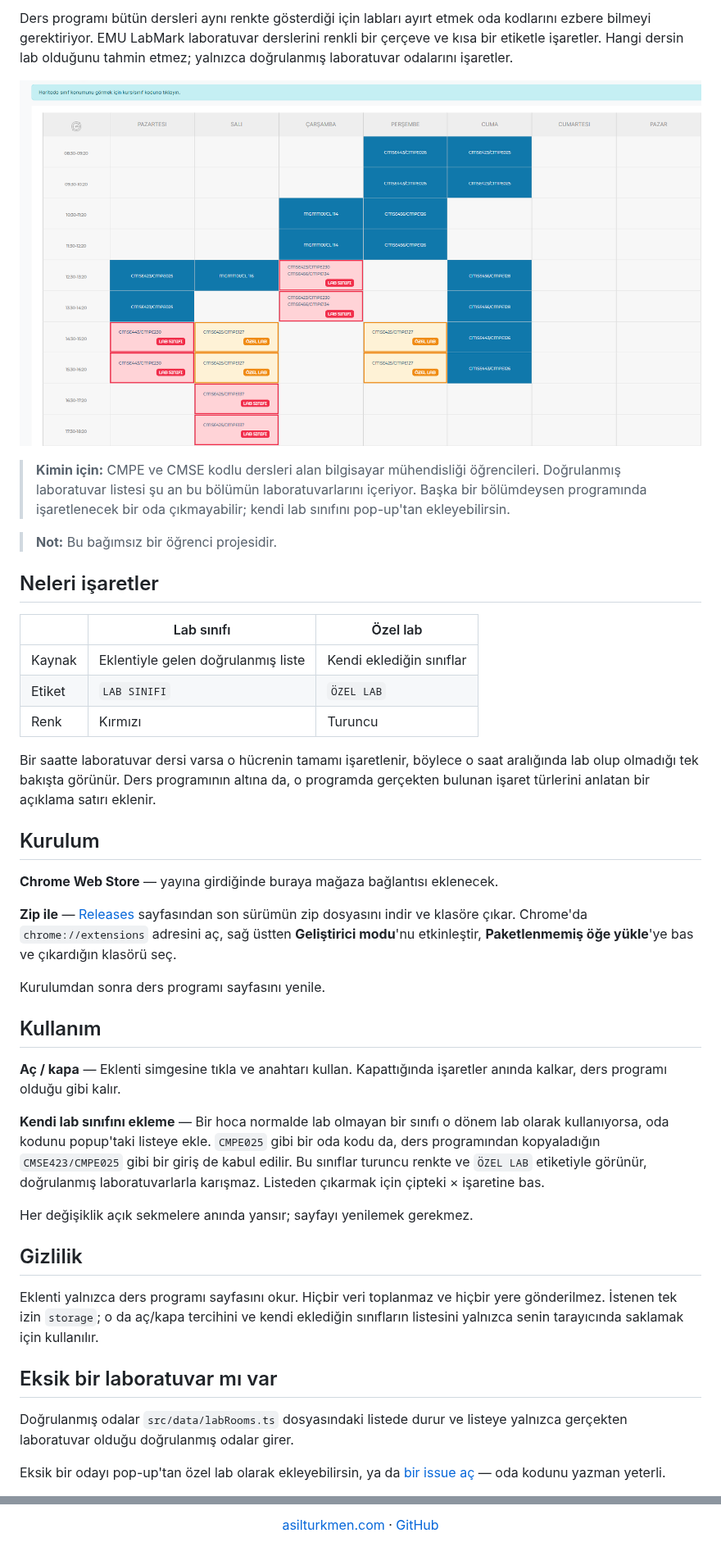
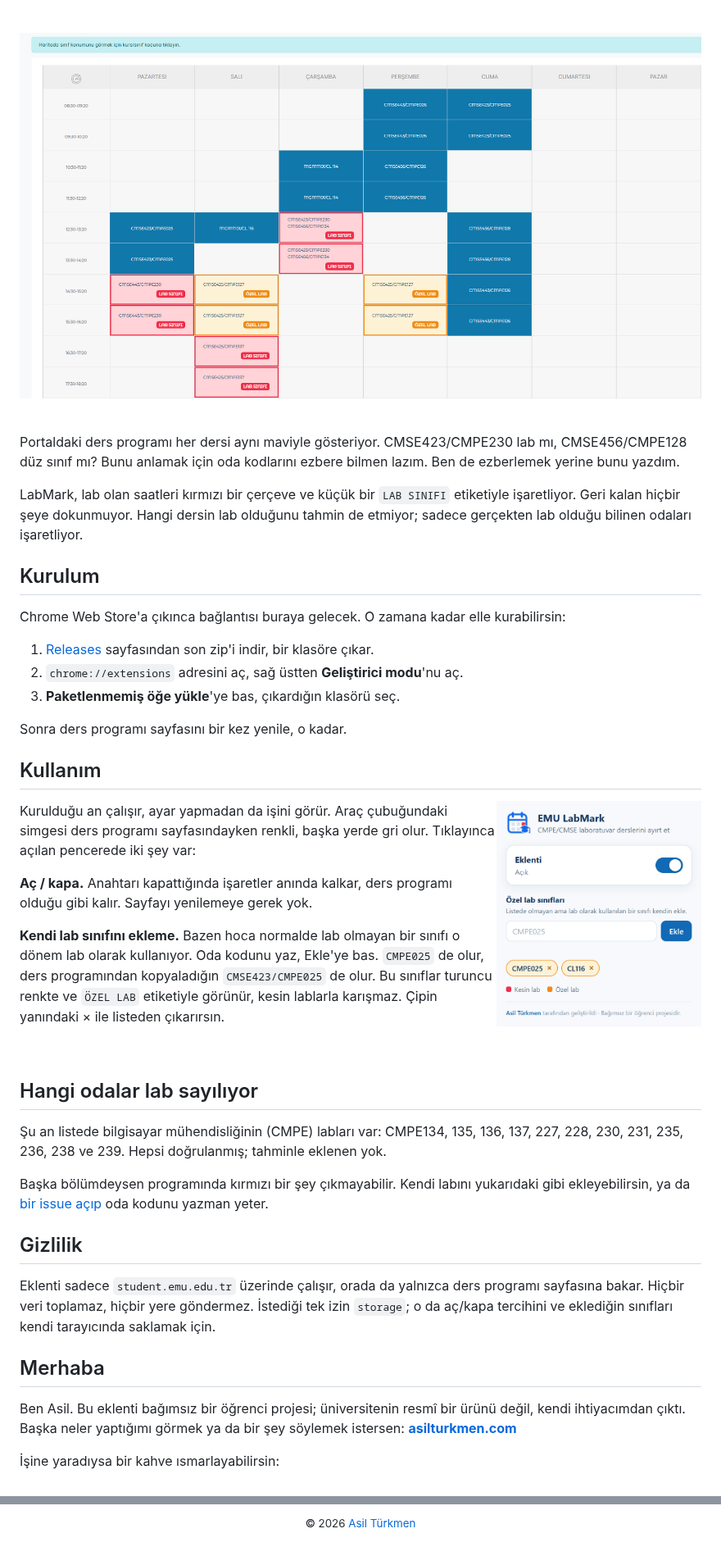
Before and after one commit to Asilturkmen/Emu-Labmarker, a Markdown page: README.md, 2 parts joined by grey strips. Shown at 82% size. Rendered like a GitHub page; pictures changed too: docs/popup.png (added).

Commit message:
readmeupdate

```diff
--- a/README.md
+++ b/README.md
@@ -25,70 +20,67 @@
 
-Ders programı bütün dersleri aynı renkte gösterdiği için labları ayırt etmek oda
-kodlarını ezbere bilmeyi gerektiriyor. EMU LabMark laboratuvar derslerini renkli
-bir çerçeve ve kısa bir etiketle işaretler. Hangi dersin lab olduğunu tahmin
-etmez; yalnızca doğrulanmış laboratuvar odalarını işaretler.
+<br>
 
 <p align="center">
-  <img src="docs/screenshot.png" alt="Laboratuvar dersleri işaretlenmiş EMU ders programı" width="860">
+  <img src="docs/screenshot.png" alt="Lab dersleri kırmızı, kullanıcının eklediği sınıflar turuncu işaretlenmiş EMU ders programı" width="880">
 </p>
 
-> **Kimin için:** CMPE ve CMSE kodlu dersleri alan bilgisayar mühendisliği
-> öğrencileri. Doğrulanmış laboratuvar listesi şu an bu bölümün
-> laboratuvarlarını içeriyor. Başka bir bölümdeysen programında işaretlenecek
-> bir oda çıkmayabilir; kendi lab sınıfını pop-up'tan ekleyebilirsin.
+<br>
 
-> **Not:** Bu bağımsız bir öğrenci projesidir.
+Portaldaki ders programı her dersi aynı maviyle gösteriyor. CMSE423/CMPE230 lab mı,
+CMSE456/CMPE128 düz sınıf mı? Bunu anlamak için oda kodlarını ezbere bilmen lazım.
+Ben de ezberlemek yerine bunu yazdım.
 
-## Neleri işaretler
-
-| | Lab sınıfı | Özel lab |
-| --- | --- | --- |
-| Kaynak | Eklentiyle gelen doğrulanmış liste | Kendi eklediğin sınıflar |
-| Etiket | `LAB SINIFI` | `ÖZEL LAB` |
-| Renk | Kırmızı | Turuncu |
-
-Bir saatte laboratuvar dersi varsa o hücrenin tamamı işaretlenir, böylece o saat
-aralığında lab olup olmadığı tek bakışta görünür. Ders programının altına da, o
-programda gerçekten bulunan işaret türlerini anlatan bir açıklama satırı eklenir.
+LabMark, lab olan saatleri kırmızı bir çerçeve ve küçük bir `LAB SINIFI` etiketiyle
+işaretliyor. Geri kalan hiçbir şeye dokunmuyor. Hangi dersin lab olduğunu tahmin de
+etmiyor; sadece gerçekten lab olduğu bilinen odaları işaretliyor.
 
 ## Kurulum
 
-**Chrome Web Store** — yayına girdiğinde buraya mağaza bağlantısı eklenecek.
+Chrome Web Store'a çıkınca bağlantısı buraya gelecek. O zamana kadar elle kurabilirsin:
 
-**Zip ile** — [Releases](https://github.com/Asilturkmen/Emu-Labmarker/releases)
-sayfasından son sürümün zip dosyasını indir ve klasöre çıkar. Chrome'da
-`chrome://extensions` adresini aç, sağ üstten **Geliştirici modu**'nu etkinleştir,
-**Paketlenmemiş öğe yükle**'ye bas ve çıkardığın klasörü seç.
+1. [Releases](https://github.com/Asilturkmen/Emu-Labmarker/releases) sayfasından son zip'i indir, bir klasöre çıkar.
+2. `chrome://extensions` adresini aç, sağ üstten **Geliştirici modu**'nu aç.
+3. **Paketlenmemiş öğe yükle**'ye bas, çıkardığın klasörü seç.
 
-Kurulumdan sonra ders programı sayfasını yenile.
+Sonra ders programı sayfasını bir kez yenile, o kadar.
 
 ## Kullanım
 
-**Aç / kapa** — Eklenti simgesine tıkla ve anahtarı kullan. Kapattığında
-işaretler anında kalkar, ders programı olduğu gibi kalır.
+<img src="docs/popup.png" align="right" width="250" alt="Eklenti penceresi: aç/kapa anahtarı ve özel lab listesi">
 
-**Kendi lab sınıfını ekleme** — Bir hoca normalde lab olmayan bir sınıfı o dönem
-lab olarak kullanıyorsa, oda kodunu popup'taki listeye ekle. `CMPE025` gibi bir
-oda kodu da, ders programından kopyaladığın `CMSE423/CMPE025` gibi bir giriş de
-kabul edilir. Bu sınıflar turuncu renkte ve `ÖZEL LAB` etiketiyle görünür,
-doğrulanmış laboratuvarlarla karışmaz. Listeden çıkarmak için çipteki × işaretine
-bas.
+Kurulduğu an çalışır, ayar yapmadan da işini görür. Araç çubuğundaki simgesi ders
+programı sayfasındayken renkli, başka yerde gri olur. Tıklayınca açılan pencerede
+iki şey var:
 
-Her değişiklik açık sekmelere anında yansır; sayfayı yenilemek gerekmez.
+**Aç / kapa.** Anahtarı kapattığında işaretler anında kalkar, ders programı olduğu
+gibi kalır. Sayfayı yenilemeye gerek yok.
+
+**Kendi lab sınıfını ekleme.** Bazen hoca normalde lab olmayan bir sınıfı o dönem lab
+olarak kullanıyor. Oda kodunu yaz, Ekle'ye bas. `CMPE025` de olur, ders programından
+kopyaladığın `CMSE423/CMPE025` de olur. Bu sınıflar turuncu renkte ve `ÖZEL LAB`
+etiketiyle görünür, kesin lablarla karışmaz. Çipin yanındaki × ile listeden çıkarırsın.
+
+<br clear="all">
+
+## Hangi odalar lab sayılıyor
+
+Şu an listede bilgisayar mühendisliğinin (CMPE) labları var: CMPE134, 135, 136, 137,
+227, 228, 230, 231, 235, 236, 238 ve 239. Hepsi doğrulanmış; tahminle eklenen yok.
+
+Başka bölümdeysen programında kırmızı bir şey çıkmayabilir. Kendi labını yukarıdaki
+gibi ekleyebilirsin, ya da [bir issue açıp](https://github.com/Asilturkmen/Emu-Labmarker/issues/new) oda kodunu yazman yeter.
 
 ## Gizlilik
 
-Eklenti yalnızca ders programı sayfasını okur. Hiçbir veri toplanmaz ve hiçbir
-yere gönderilmez. İstenen tek izin `storage`; o da aç/kapa tercihini ve kendi
-eklediğin sınıfların listesini yalnızca senin tarayıcında saklamak için
-kullanılır.
+Eklenti sadece `student.emu.edu.tr` üzerinde çalışır, orada da yalnızca ders programı
+sayfasına bakar. Hiçbir veri toplamaz, hiçbir yere göndermez. İstediği tek izin
+`storage`; o da aç/kapa tercihini ve eklediğin sınıfları kendi tarayıcında saklamak için.
 
-## Eksik bir laboratuvar mı var
+## Merhaba
 
-Doğrulanmış odalar `src/data/labRooms.ts` dosyasındaki listede durur ve listeye
-yalnızca gerçekten laboratuvar olduğu doğrulanmış odalar girer.
+Ben Asil. Bu eklenti bağımsız bir öğrenci projesi; üniversitenin resmî bir ürünü değil,
+kendi ihtiyacımdan çıktı. Başka neler yaptığımı görmek ya da bir şey söylemek istersen:
+**[asilturkmen.com](https://asilturkmen.com)**
 
-Eksik bir odayı pop-up'tan özel lab olarak ekleyebilirsin, ya da
-[bir issue aç](https://github.com/Asilturkmen/Emu-Labmarker/issues/new) —
-oda kodunu yazman yeterli.
+İşine yaradıysa bir kahve ısmarlayabilirsin:
 
@@ -114,5 +94,4 @@ MIT — ayrıntılar için [LICENSE](LICENSE). Telif © 2026 Asil Türkmen.
 
 <p align="center">
-  <a href="https://asilturkmen.com">asilturkmen.com</a> ·
-  <a href="https://github.com/Asilturkmen/Emu-Labmarker">GitHub</a>
+  <sub>© 2026 <a href="https://asilturkmen.com">Asil Türkmen</a></sub>
 </p>
```
Also changed, not shown: other parts of README.md (+14 -31 lines).
